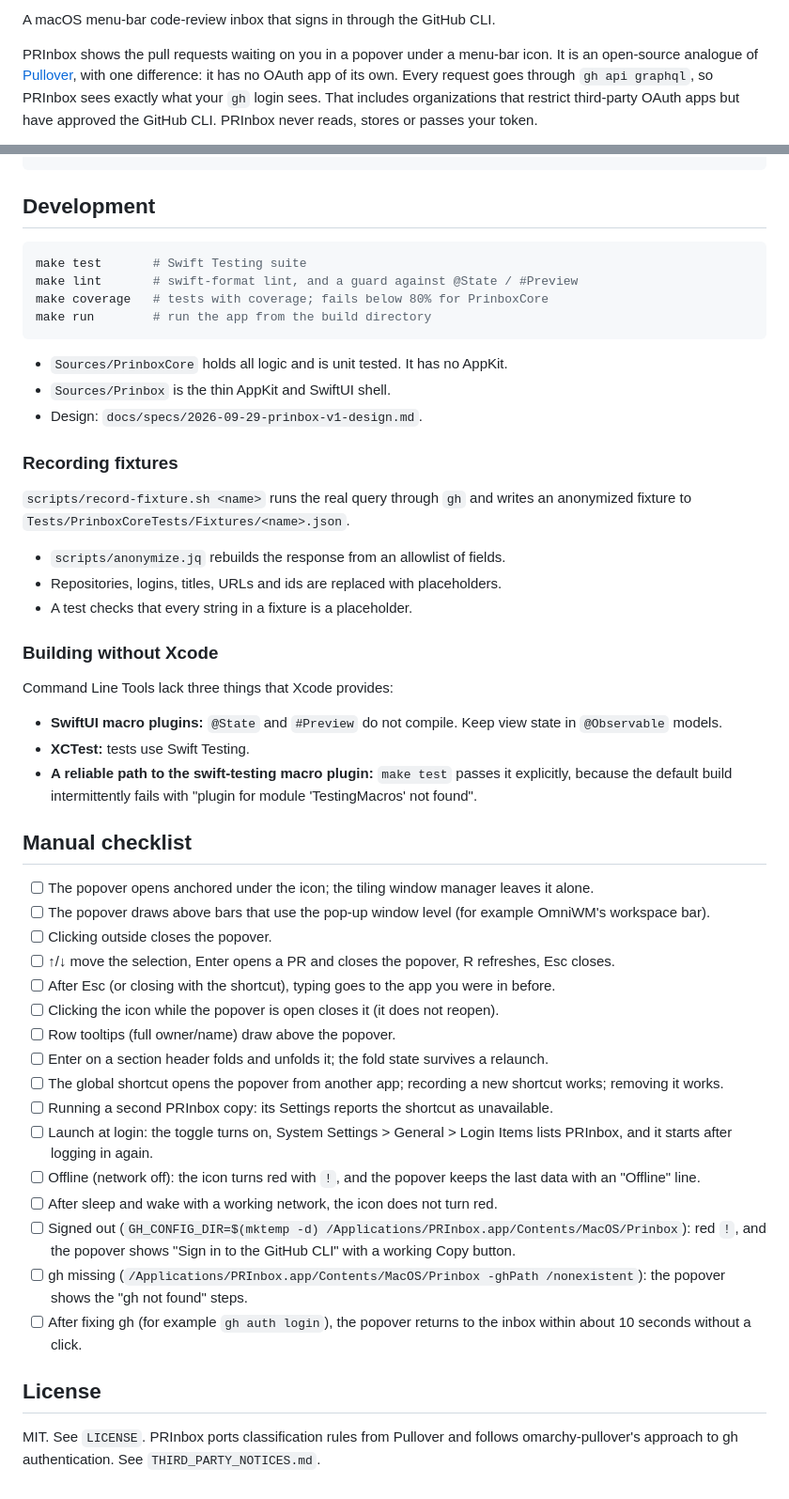
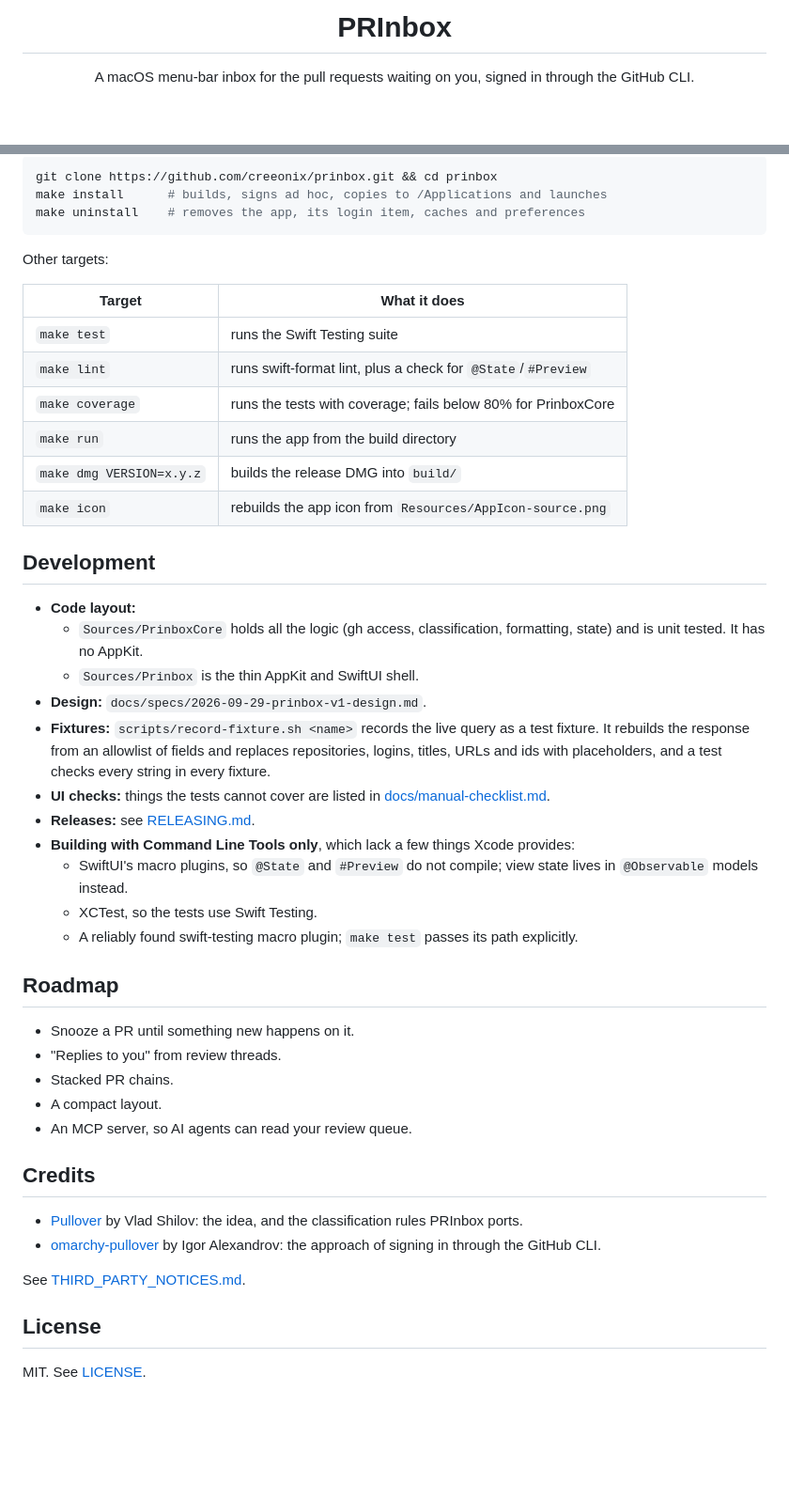
Before and after one commit to creeonix/prinbox, a Markdown page: README.md, 2 parts joined by grey strips. Shown at 94% size. Rendered like a GitHub page; blank space fills up the shorter version.

Commit message:
docs: write the public README and move the manual checklist

````diff
--- a/README.md
+++ b/README.md
@@ -2,9 +4,7 @@
 
-A macOS menu-bar code-review inbox that signs in through the GitHub CLI.
+<h1 align="center">PRInbox</h1>
 
-PRInbox shows the pull requests waiting on you in a popover under a menu-bar icon. It is an
-open-source analogue of [Pullover](https://github.com/omgovich/pullover), with one difference: it
-has no OAuth app of its own. Every request goes through `gh api graphql`, so PRInbox sees exactly
-what your `gh` login sees. That includes organizations that restrict third-party OAuth apps but
-have approved the GitHub CLI. PRInbox never reads, stores or passes your token.
+<p align="center">
+  A macOS menu-bar inbox for the pull requests waiting on you, signed in through the GitHub CLI.
+</p>
 
@@ -106,54 +146,56 @@ It keeps the last good data while offline.
+```sh
+git clone https://github.com/creeonix/prinbox.git && cd prinbox
+make install      # builds, signs ad hoc, copies to /Applications and launches
+make uninstall    # removes the app, its login item, caches and preferences
+```
+
+Other targets:
+
+| Target | What it does |
+|---|---|
+| `make test` | runs the Swift Testing suite |
+| `make lint` | runs swift-format lint, plus a check for `@State`/`#Preview` |
+| `make coverage` | runs the tests with coverage; fails below 80% for PrinboxCore |
+| `make run` | runs the app from the build directory |
+| `make dmg VERSION=x.y.z` | builds the release DMG into `build/` |
+| `make icon` | rebuilds the app icon from `Resources/AppIcon-source.png` |
 
 ## Development
 
-```sh
-make test       # Swift Testing suite
-make lint       # swift-format lint, and a guard against @State / #Preview
-make coverage   # tests with coverage; fails below 80% for PrinboxCore
-make run        # run the app from the build directory
-```
+- **Code layout:**
+  - `Sources/PrinboxCore` holds all the logic (gh access, classification, formatting, state) and is
+    unit tested. It has no AppKit.
+  - `Sources/Prinbox` is the thin AppKit and SwiftUI shell.
+- **Design:** `docs/specs/2026-09-29-prinbox-v1-design.md`.
+- **Fixtures:** `scripts/record-fixture.sh <name>` records the live query as a test fixture. It
+  rebuilds the response from an allowlist of fields and replaces repositories, logins, titles, URLs and
+  ids with placeholders, and a test checks every string in every fixture.
+- **UI checks:** things the tests cannot cover are listed in
+  [docs/manual-checklist.md](docs/manual-checklist.md).
+- **Releases:** see [RELEASING.md](RELEASING.md).
+- **Building with Command Line Tools only**, which lack a few things Xcode provides:
+  - SwiftUI's macro plugins, so `@State` and `#Preview` do not compile; view state lives in
+    `@Observable` models instead.
+  - XCTest, so the tests use Swift Testing.
+  - A reliably found swift-testing macro plugin; `make test` passes its path explicitly.
 
-- `Sources/PrinboxCore` holds all logic and is unit tested. It has no AppKit.
-- `Sources/Prinbox` is the thin AppKit and SwiftUI shell.
-- Design: `docs/specs/2026-09-29-prinbox-v1-design.md`.
+## Roadmap
 
-### Recording fixtures
+- Snooze a PR until something new happens on it.
+- "Replies to you" from review threads.
+- Stacked PR chains.
+- A compact layout.
+- An MCP server, so AI agents can read your review queue.
 
-`scripts/record-fixture.sh <name>` runs the real query through `gh` and writes an anonymized
-fixture to `Tests/PrinboxCoreTests/Fixtures/<name>.json`.
-- `scripts/anonymize.jq` rebuilds the response from an allowlist of fields.
-- Repositories, logins, titles, URLs and ids are replaced with placeholders.
-- A test checks that every string in a fixture is a placeholder.
+## Credits
 
-### Building without Xcode
+- [Pullover](https://github.com/omgovich/pullover) by Vlad Shilov: the idea, and the classification
+  rules PRInbox ports.
+- [omarchy-pullover](https://github.com/igor-alexandrov/omarchy-pullover) by Igor Alexandrov: the
+  approach of signing in through the GitHub CLI.
 
-Command Line Tools lack three things that Xcode provides:
-- **SwiftUI macro plugins:** `@State` and `#Preview` do not compile. Keep view state in
-  `@Observable` models.
-- **XCTest:** tests use Swift Testing.
-- **A reliable path to the swift-testing macro plugin:** `make test` passes it explicitly, because
-  the default build intermittently fails with "plugin for module 'TestingMacros' not found".
-
-## Manual checklist
-
-- [ ] The popover opens anchored under the icon; the tiling window manager leaves it alone.
-- [ ] The popover draws above bars that use the pop-up window level (for example OmniWM's workspace bar).
-- [ ] Clicking outside closes the popover.
-- [ ] ↑/↓ move the selection, Enter opens a PR and closes the popover, R refreshes, Esc closes.
-- [ ] After Esc (or closing with the shortcut), typing goes to the app you were in before.
-- [ ] Clicking the icon while the popover is open closes it (it does not reopen).
-- [ ] Row tooltips (full owner/name) draw above the popover.
-- [ ] Enter on a section header folds and unfolds it; the fold state survives a relaunch.
-- [ ] The global shortcut opens the popover from another app; recording a new shortcut works; removing it works.
-- [ ] Running a second PRInbox copy: its Settings reports the shortcut as unavailable.
-- [ ] Launch at login: the toggle turns on, System Settings > General > Login Items lists PRInbox, and it starts after logging in again.
-- [ ] Offline (network off): the icon turns red with `!`, and the popover keeps the last data with an "Offline" line.
-- [ ] After sleep and wake with a working network, the icon does not turn red.
-- [ ] Signed out (`GH_CONFIG_DIR=$(mktemp -d) /Applications/PRInbox.app/Contents/MacOS/Prinbox`): red `!`, and the popover shows "Sign in to the GitHub CLI" with a working Copy button.
-- [ ] gh missing (`/Applications/PRInbox.app/Contents/MacOS/Prinbox -ghPath /nonexistent`): the popover shows the "gh not found" steps.
-- [ ] After fixing gh (for example `gh auth login`), the popover returns to the inbox within about 10 seconds without a click.
+See [THIRD_PARTY_NOTICES.md](THIRD_PARTY_NOTICES.md).
 
 ## License
 
-MIT. See `LICENSE`. PRInbox ports classification rules from Pullover and follows omarchy-pullover's
-approach to gh authentication. See `THIRD_PARTY_NOTICES.md`.
+MIT. See [LICENSE](LICENSE).
````
Also changed, not shown: other parts of README.md (+95 -53 lines), docs/manual-checklist.md (added, +21 -0 lines), docs/images/icon.png (added).
